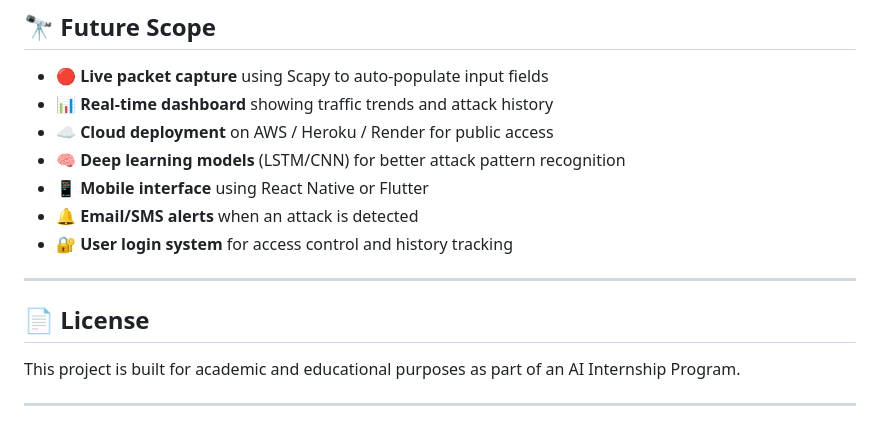
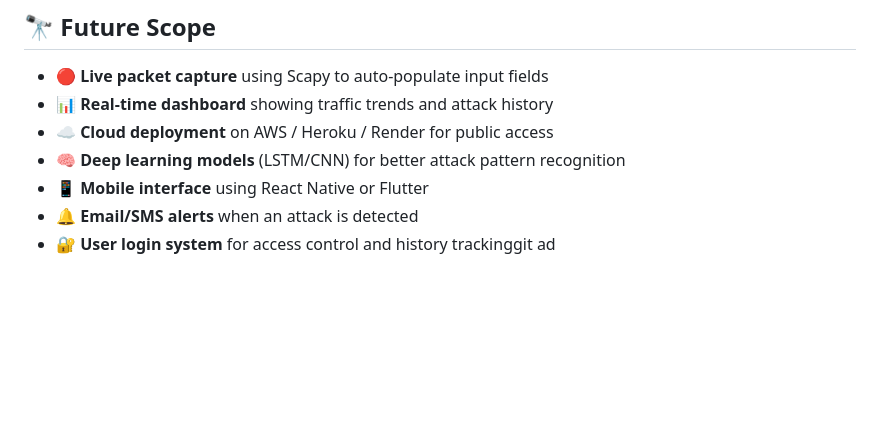
Before and after one commit to Isha1942/Ai-enhanced-intrusion-detection-system, a Markdown page: README.md, the part around the change. Rendered like a GitHub page; blank space fills up the shorter version.

Commit message:
New  Updated project

```diff
--- a/README.md
+++ b/README.md
@@ -247,15 +247,7 @@ The frontend (`templates/index.html`) is a fully custom-built cyberpunk-themed i
 - 🧠 **Deep learning models** (LSTM/CNN) for better attack pattern recognition
 - 📱 **Mobile interface** using React Native or Flutter
 - 🔔 **Email/SMS alerts** when an attack is detected
-- 🔐 **User login system** for access control and history tracking
-
----
-
-## 📄 License
-
-This project is built for academic and educational purposes as part of an AI Internship Program.
-
----
+- 🔐 **User login system** for access control and history trackinggit ad
 
 <div align="center">
 
```
